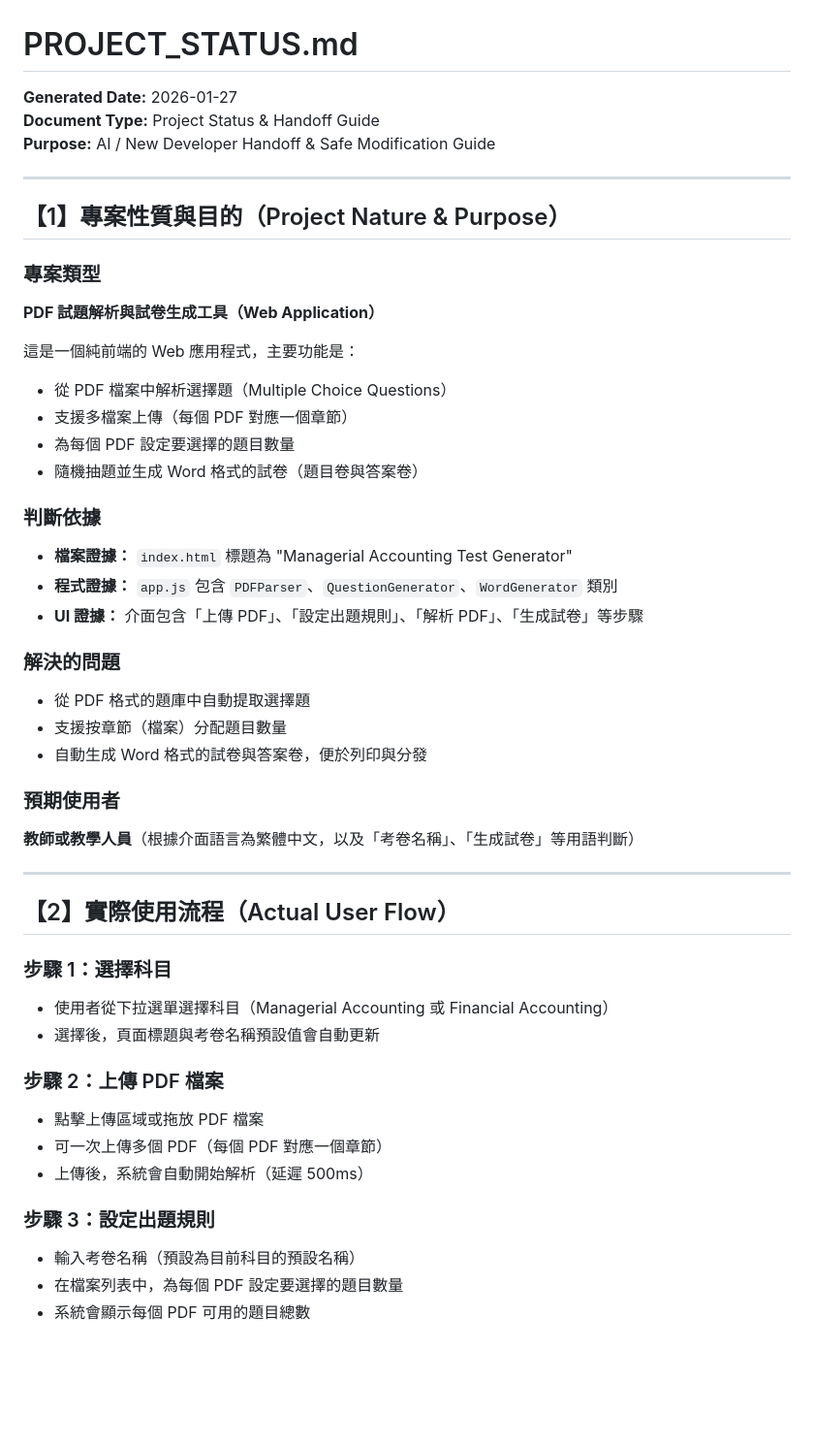
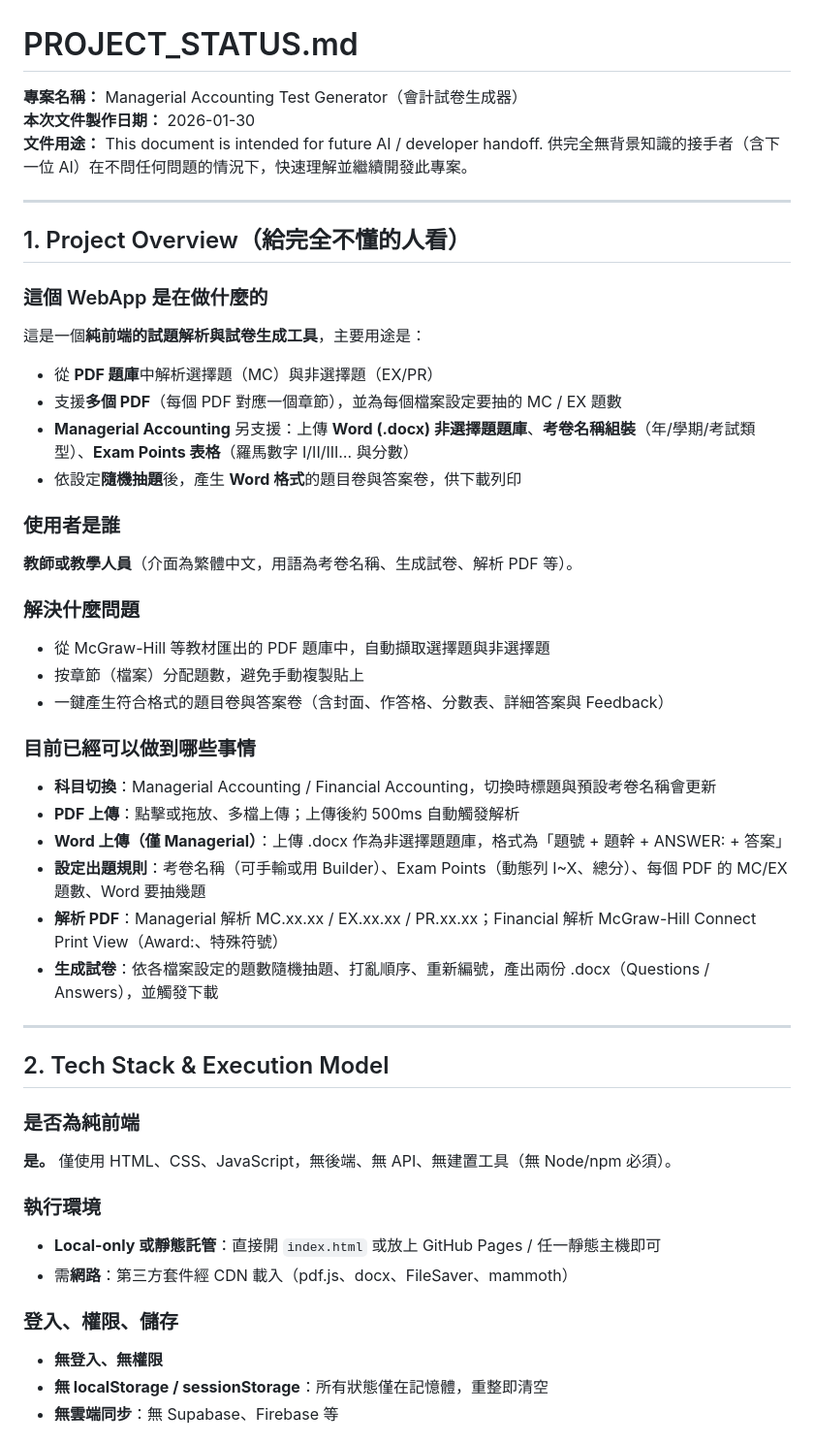
Before and after one commit to drtienk/test_paper_generator-v2, a Markdown page: PROJECT_STATUS.md, the part around one of its changes. Shown at 97% size. Rendered like a GitHub page; blank space fills up the shorter version.

```diff
--- a/PROJECT_STATUS.md
+++ b/PROJECT_STATUS.md
@@ -1,50 +1,49 @@
 # PROJECT_STATUS.md
 
-**Generated Date:** 2026-01-27
-**Document Type:** Project Status & Handoff Guide
-**Purpose:** AI / New Developer Handoff & Safe Modification Guide
+**專案名稱：** Managerial Accounting Test Generator（會計試卷生成器）
+**本次文件製作日期：** 2026-01-30
+**文件用途：** This document is intended for future AI / developer handoff. 供完全無背景知識的接手者（含下一位 AI）在不問任何問題的情況下，快速理解並繼續開發此專案。
 
 ---
 
-## 【1】專案性質與目的（Project Nature & Purpose）
+## 1. Project Overview（給完全不懂的人看）
 
-### 專案類型
-**PDF 試題解析與試卷生成工具（Web Application）**
+### 這個 WebApp 是在做什麼的
+這是一個**純前端的試題解析與試卷生成工具**，主要用途是：
+- 從 **PDF 題庫**中解析選擇題（MC）與非選擇題（EX/PR）
+- 支援**多個 PDF**（每個 PDF 對應一個章節），並為每個檔案設定要抽的 MC / EX 題數
+- **Managerial Accounting** 另支援：上傳 **Word (.docx) 非選擇題題庫**、**考卷名稱組裝**（年/學期/考試類型）、**Exam Points 表格**（羅馬數字 I/II/III… 與分數）
+- 依設定**隨機抽題**後，產生 **Word 格式**的題目卷與答案卷，供下載列印
 
-這是一個純前端的 Web 應用程式，主要功能是：
-- 從 PDF 檔案中解析選擇題（Multiple Choice Questions）
-- 支援多檔案上傳（每個 PDF 對應一個章節）
-- 為每個 PDF 設定要選擇的題目數量
-- 隨機抽題並生成 Word 格式的試卷（題目卷與答案卷）
+### 使用者是誰
+**教師或教學人員**（介面為繁體中文，用語為考卷名稱、生成試卷、解析 PDF 等）。
 
-### 判斷依據
-- **檔案證據：** `index.html` 標題為 "Managerial Accounting Test Generator"
-- **程式證據：** `app.js` 包含 `PDFParser`、`QuestionGenerator`、`WordGenerator` 類別
-- **UI 證據：** 介面包含「上傳 PDF」、「設定出題規則」、「解析 PDF」、「生成試卷」等步驟
+### 解決什麼問題
+- 從 McGraw-Hill 等教材匯出的 PDF 題庫中，自動擷取選擇題與非選擇題
+- 按章節（檔案）分配題數，避免手動複製貼上
+- 一鍵產生符合格式的題目卷與答案卷（含封面、作答格、分數表、詳細答案與 Feedback）
 
-### 解決的問題
-- 從 PDF 格式的題庫中自動提取選擇題
-- 支援按章節（檔案）分配題目數量
-- 自動生成 Word 格式的試卷與答案卷，便於列印與分發
-
-### 預期使用者
-**教師或教學人員**（根據介面語言為繁體中文，以及「考卷名稱」、「生成試卷」等用語判斷）
+### 目前已經可以做到哪些事情
+- **科目切換**：Managerial Accounting / Financial Accounting，切換時標題與預設考卷名稱會更新
+- **PDF 上傳**：點擊或拖放、多檔上傳；上傳後約 500ms 自動觸發解析
+- **Word 上傳（僅 Managerial）**：上傳 .docx 作為非選擇題題庫，格式為「題號 + 題幹 + ANSWER: + 答案」
+- **設定出題規則**：考卷名稱（可手輸或用 Builder）、Exam Points（動態列 I~X、總分）、每個 PDF 的 MC/EX 題數、Word 要抽幾題
+- **解析 PDF**：Managerial 解析 MC.xx.xx / EX.xx.xx / PR.xx.xx；Financial 解析 McGraw-Hill Connect Print View（Award:、特殊符號）
+- **生成試卷**：依各檔案設定的題數隨機抽題、打亂順序、重新編號，產出兩份 .docx（Questions / Answers），並觸發下載
 
 ---
 
-## 【2】實際使用流程（Actual User Flow）
+## 2. Tech Stack & Execution Model
 
-### 步驟 1：選擇科目
-- 使用者從下拉選單選擇科目（Managerial Accounting 或 Financial Accounting）
-- 選擇後，頁面標題與考卷名稱預設值會自動更新
+### 是否為純前端
+**是。** 僅使用 HTML、CSS、JavaScript，無後端、無 API、無建置工具（無 Node/npm 必須）。
 
-### 步驟 2：上傳 PDF 檔案
-- 點擊上傳區域或拖放 PDF 檔案
-- 可一次上傳多個 PDF（每個 PDF 對應一個章節）
-- 上傳後，系統會自動開始解析（延遲 500ms）
+### 執行環境
+- **Local-only 或靜態託管**：直接開 `index.html` 或放上 GitHub Pages / 任一靜態主機即可
+- 需**網路**：第三方套件經 CDN 載入（pdf.js、docx、FileSaver、mammoth）
 
-### 步驟 3：設定出題規則
-- 輸入考卷名稱（預設為目前科目的預設名稱）
-- 在檔案列表中，為每個 PDF 設定要選擇的題目數量
-- 系統會顯示每個 PDF 可用的題目總數
+### 登入、權限、儲存
+- **無登入、無權限**
+- **無 localStorage / sessionStorage**：所有狀態僅在記憶體，重整即清空
+- **無雲端同步**：無 Supabase、Firebase 等
 
```
Also changed, not shown: other parts of PROJECT_STATUS.md (+128 -456 lines).
